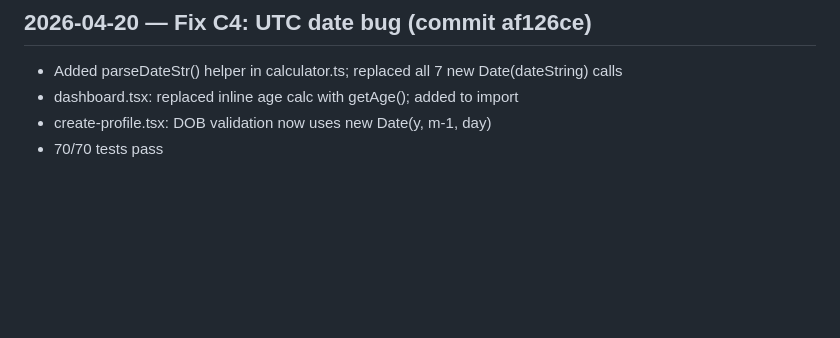
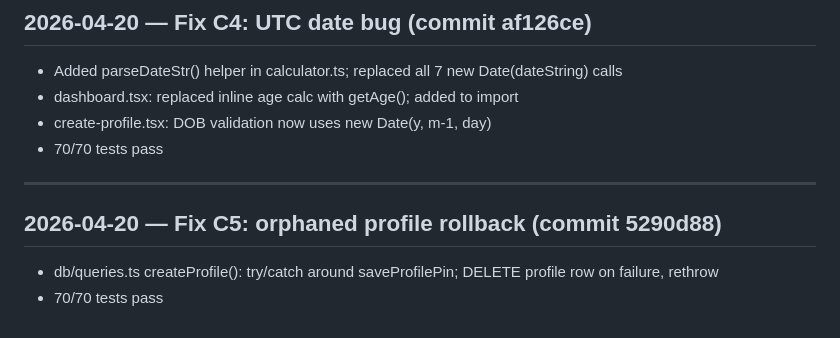
Before and after one commit to parasjaing8/finpath, a Markdown page: kb/session_logs.md, the part around the change. GitHub-like rendering; blank space fills up the shorter version.

Commit message:
docs(kb): log C5 fix

```diff
--- a/kb/session_logs.md
+++ b/kb/session_logs.md
@@ -227,3 +227,10 @@ Start with Phase 1 fixes: C4 (UTC dates), C5 (profile rollback), C3 (dashboard e
 - dashboard.tsx: replaced inline age calc with getAge(); added to import
 - create-profile.tsx: DOB validation now uses new Date(y, m-1, day)
 - 70/70 tests pass
+
+---
+
+## 2026-04-20 — Fix C5: orphaned profile rollback (commit 5290d88)
+
+- db/queries.ts createProfile(): try/catch around saveProfilePin; DELETE profile row on failure, rethrow
+- 70/70 tests pass
```
